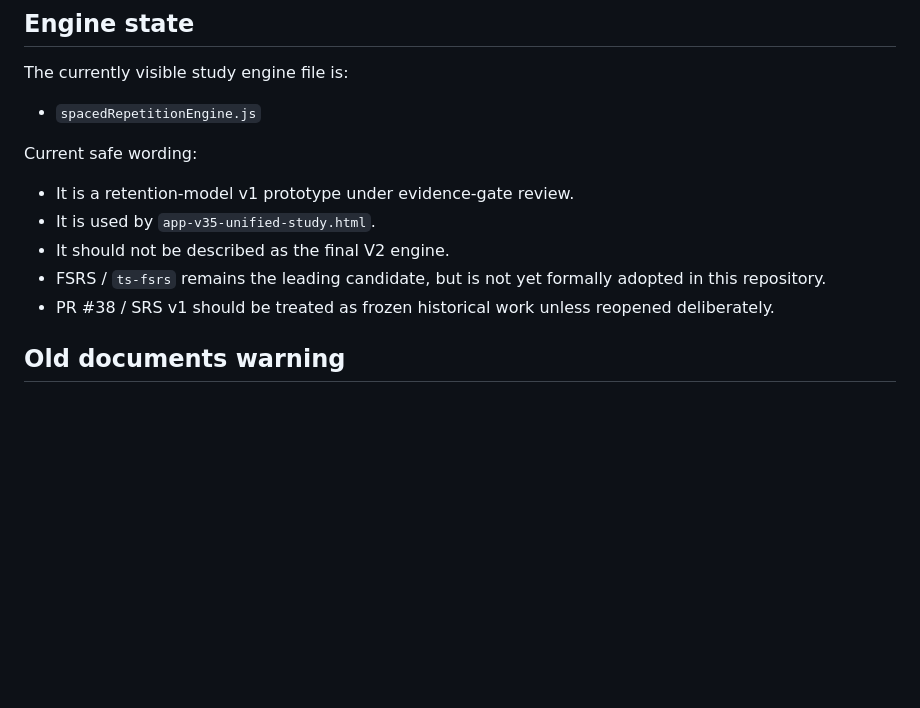
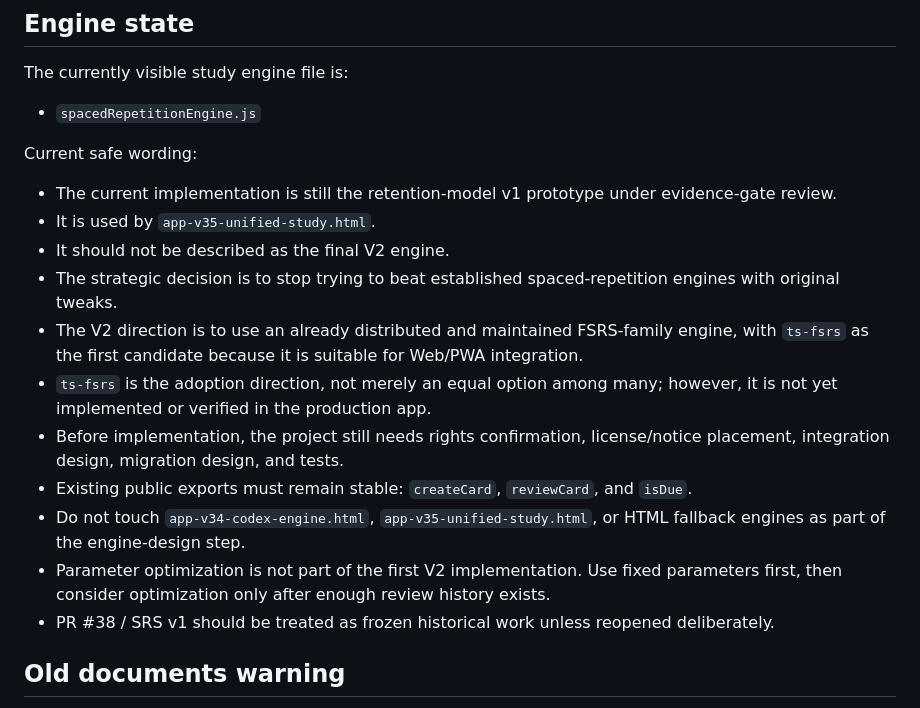
Before and after one commit to foxwolf321/Language-learning-app, a Markdown page: docs/CURRENT_PROJECT_STATE.md, the part around the change. Rendered like a GitHub page; blank space fills up the shorter version.

Commit message:
Clarify FSRS engine adoption direction

```diff
--- a/docs/CURRENT_PROJECT_STATE.md
+++ b/docs/CURRENT_PROJECT_STATE.md
@@ -109,10 +109,16 @@ The currently visible study engine file is:
 
 Current safe wording:
 
-- It is a retention-model v1 prototype under evidence-gate review.
+- The current implementation is still the retention-model v1 prototype under evidence-gate review.
 - It is used by `app-v35-unified-study.html`.
 - It should not be described as the final V2 engine.
-- FSRS / `ts-fsrs` remains the leading candidate, but is not yet formally adopted in this repository.
+- The strategic decision is to stop trying to beat established spaced-repetition engines with original tweaks.
+- The V2 direction is to use an already distributed and maintained FSRS-family engine, with `ts-fsrs` as the first candidate because it is suitable for Web/PWA integration.
+- `ts-fsrs` is the adoption direction, not merely an equal option among many; however, it is not yet implemented or verified in the production app.
+- Before implementation, the project still needs rights confirmation, license/notice placement, integration design, migration design, and tests.
+- Existing public exports must remain stable: `createCard`, `reviewCard`, and `isDue`.
+- Do not touch `app-v34-codex-engine.html`, `app-v35-unified-study.html`, or HTML fallback engines as part of the engine-design step.
+- Parameter optimization is not part of the first V2 implementation. Use fixed parameters first, then consider optimization only after enough review history exists.
 - PR #38 / SRS v1 should be treated as frozen historical work unless reopened deliberately.
 
 ## Old documents warning
```
